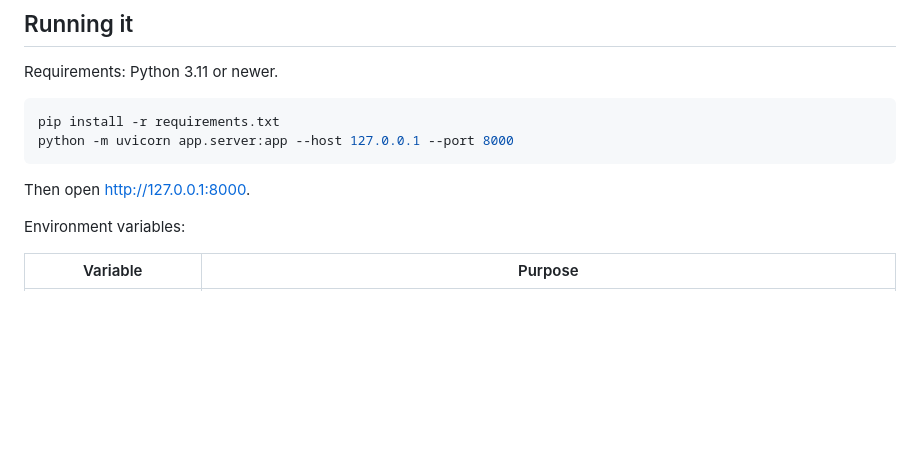
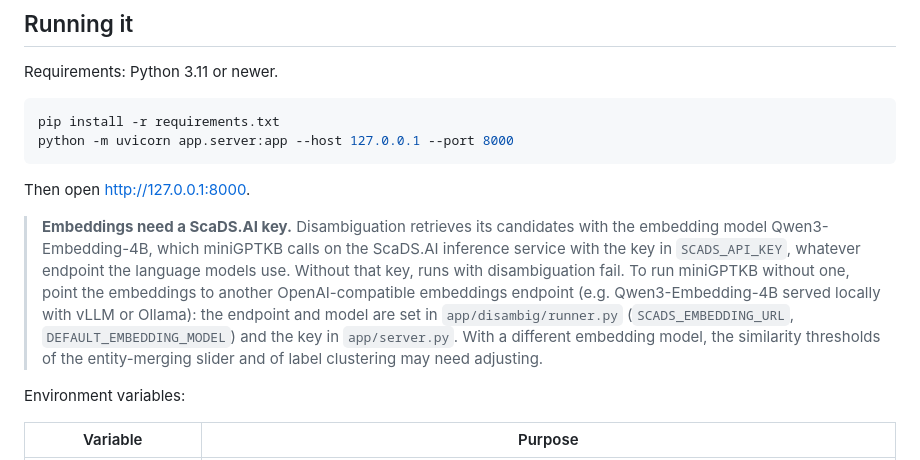
Before and after one commit to Knowledge-aware-AI/miniGPTKB_demo, a Markdown page: README.md, the part around the change. Drawn GitHub-style; blank space fills up the shorter version.

Commit message:
README: note that embeddings need a ScaDS.AI key or another embeddings endpoint

```diff
--- a/README.md
+++ b/README.md
@@ -74,6 +74,17 @@ python -m uvicorn app.server:app --host 127.0.0.1 --port 8000
 
 Then open <http://127.0.0.1:8000>.
 
+> **Embeddings need a ScaDS.AI key.** Disambiguation retrieves its candidates
+> with the embedding model Qwen3-Embedding-4B, which miniGPTKB calls on the
+> ScaDS.AI inference service with the key in `SCADS_API_KEY`, whatever endpoint
+> the language models use. Without that key, runs with disambiguation fail. To
+> run miniGPTKB without one, point the embeddings to another OpenAI-compatible
+> embeddings endpoint (e.g. Qwen3-Embedding-4B served locally with vLLM or
+> Ollama): the endpoint and model are set in `app/disambig/runner.py`
+> (`SCADS_EMBEDDING_URL`, `DEFAULT_EMBEDDING_MODEL`) and the key in
+> `app/server.py`. With a different embedding model, the similarity thresholds
+> of the entity-merging slider and of label clustering may need adjusting.
+
 Environment variables:
 
 | Variable | Purpose |
```
